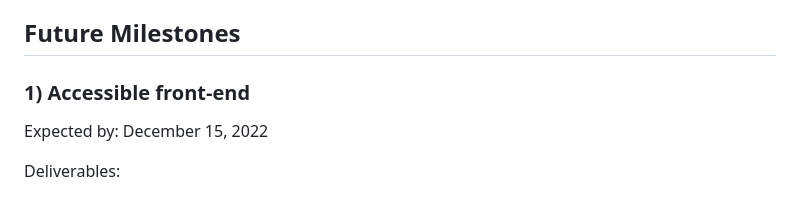
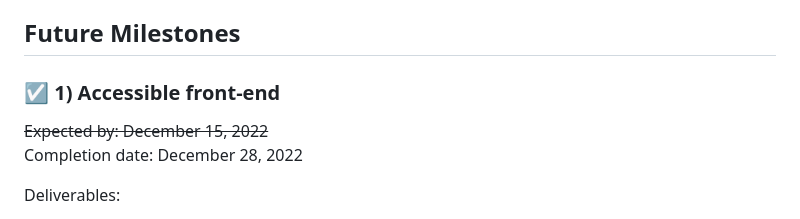
Before and after one commit to StatisticsHelper/statistics-helper, a Markdown page: planning-docs/work-plan.md, the part around the change. Rendered like a GitHub page.

Commit message:
Updated milestone document
Finished Phase 1

```diff
--- a/planning-docs/work-plan.md
+++ b/planning-docs/work-plan.md
@@ -29,8 +29,9 @@ Click [here](https://osf.io/5y8fb/) to see project abstract.
 
 ## Future Milestones
 
-### 1) Accessible front-end
-Expected by: December 15, 2022
+### ☑️ 1) Accessible front-end
+~~Expected by: December 15, 2022~~
+Completion date: December 28, 2022
 
 Deliverables:
 1) A UI that takes user from homepage through the questionnaire and to the page containing the list of resources.
```
